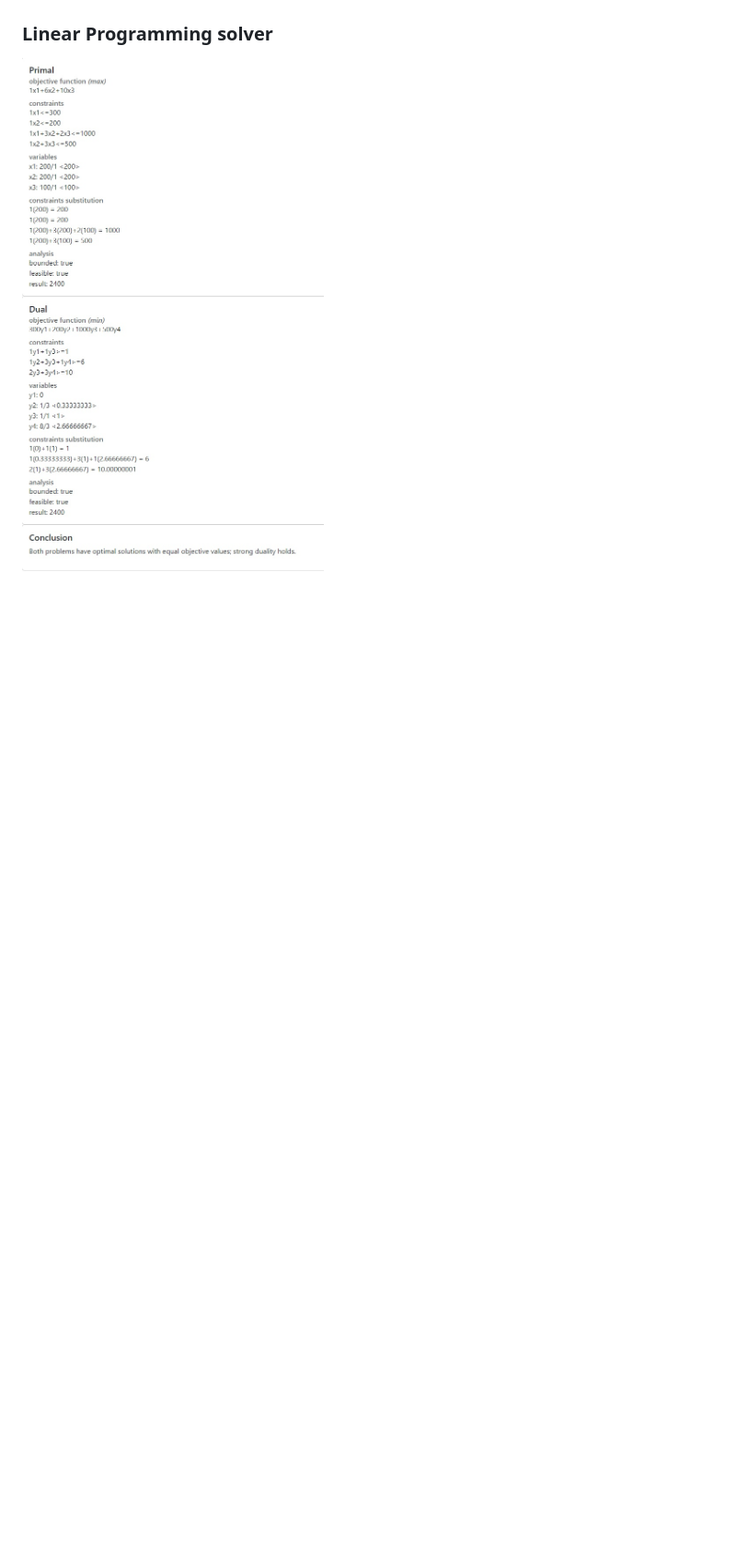
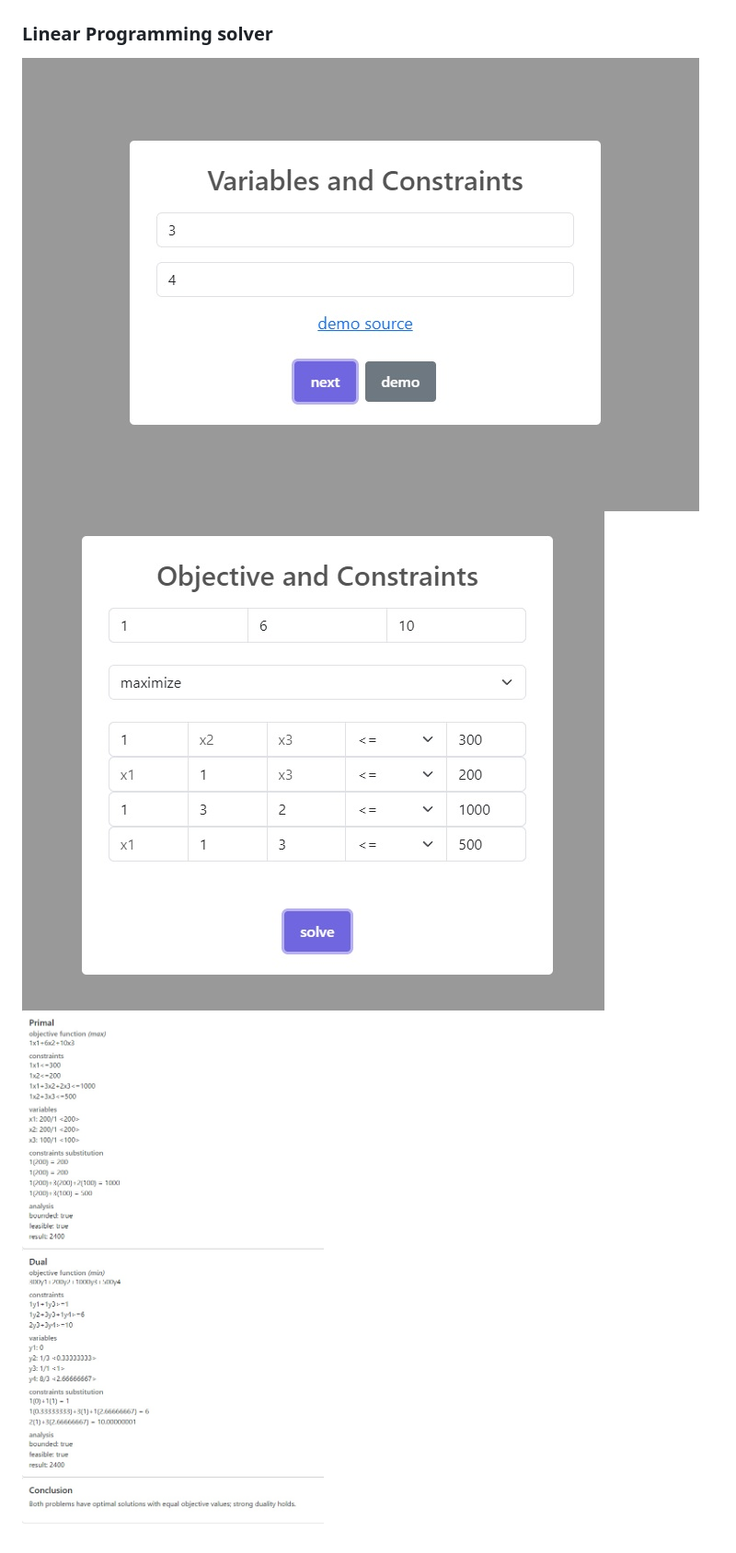
Before and after one commit to cconley717/cs6515-exam-study-tools, a Markdown page: README.md, the part around the change. Shown: that part at 92% size. GitHub-like rendering; pictures changed too: docs/images/lp1.jpg (added), docs/images/lp2.jpg (added); blank space fills up the shorter version.

Commit message:
images

```diff
--- a/README.md
+++ b/README.md
@@ -18,4 +18,6 @@ pm2 start server.js
 ![graphs page](docs/images/graphs.jpg?raw=true)
 
 ### Linear Programming solver
-![lp page](docs/images/lp.jpg?raw=true)
+![lp page](docs/images/lp1.jpg?raw=true)
+![lp page](docs/images/lp2.jpg?raw=true)
+![lp page](docs/images/lp3.jpg?raw=true)
```
Also changed, not shown: docs/images/lp3.jpg (renamed from docs/images/lp.jpg).
